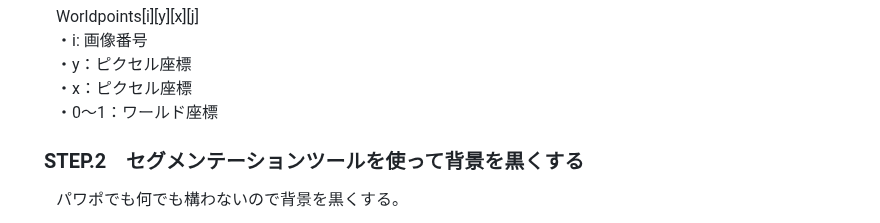
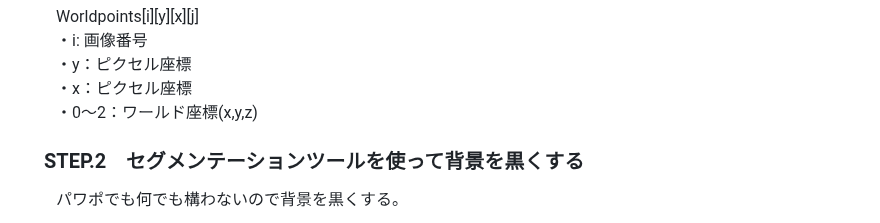
Before and after one commit to boyoyon/using_VGGT_as_Multi_View_Stereo, a Markdown page: README.md, the part around the change. Drawn GitHub-style.

```diff
--- a/README.md
+++ b/README.md
@@ -28,7 +28,7 @@ DepthAnythingV3などを試した結果を取り込んでワークフローを
 　　・i: 画像番号<br>
 　　・y：ピクセル座標<br>
 　　・x：ピクセル座標<br>
-　　・0～1：ワールド座標
+　　・0～2：ワールド座標(x,y,z)
 </p>
 <h3>　STEP.2　セグメンテーションツールを使って背景を黒くする</h3>
 <p>
```
